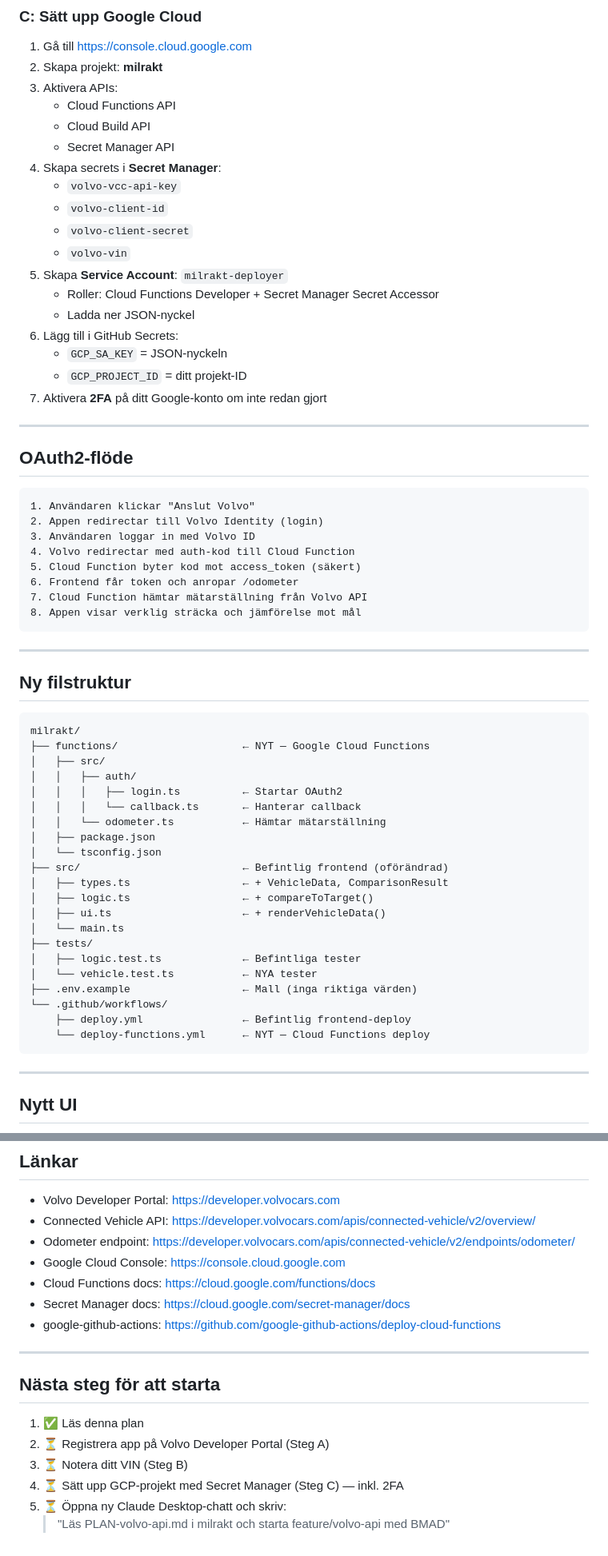
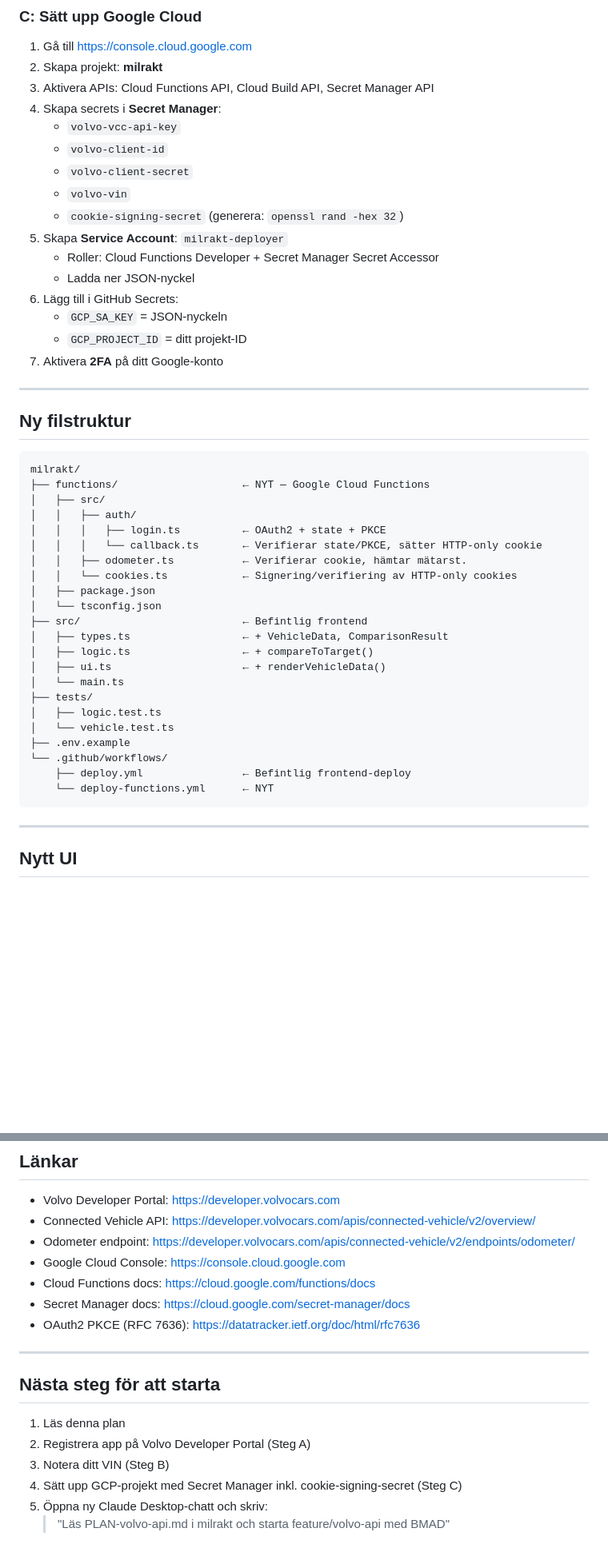
Before and after one commit to carlgerhardsson/milrakt, a Markdown page: PLAN-volvo-api.md, 2 parts joined by grey strips. Shown at 80% size. GitHub-like rendering; blank space fills up the shorter version.

````diff
--- a/PLAN-volvo-api.md
+++ b/PLAN-volvo-api.md
@@ -160,37 +195,20 @@ eller på instrumentbrädan (synligt genom vindrutan).
 
 1. Gå till https://console.cloud.google.com
 2. Skapa projekt: **milrakt**
-3. Aktivera APIs:
-   - Cloud Functions API
-   - Cloud Build API
-   - Secret Manager API
+3. Aktivera APIs: Cloud Functions API, Cloud Build API, Secret Manager API
 4. Skapa secrets i **Secret Manager**:
    - `volvo-vcc-api-key`
    - `volvo-client-id`
    - `volvo-client-secret`
    - `volvo-vin`
+   - `cookie-signing-secret` (generera: `openssl rand -hex 32`)
 5. Skapa **Service Account**: `milrakt-deployer`
    - Roller: Cloud Functions Developer + Secret Manager Secret Accessor
    - Ladda ner JSON-nyckel
 6. Lägg till i GitHub Secrets:
    - `GCP_SA_KEY` = JSON-nyckeln
    - `GCP_PROJECT_ID` = ditt projekt-ID
-7. Aktivera **2FA** på ditt Google-konto om inte redan gjort
-
----
-
-## OAuth2-flöde
-
-```
-1. Användaren klickar "Anslut Volvo"
-2. Appen redirectar till Volvo Identity (login)
-3. Användaren loggar in med Volvo ID
-4. Volvo redirectar med auth-kod till Cloud Function
-5. Cloud Function byter kod mot access_token (säkert)
-6. Frontend får token och anropar /odometer
-7. Cloud Function hämtar mätarställning från Volvo API
-8. Appen visar verklig sträcka och jämförelse mot mål
-```
+7. Aktivera **2FA** på ditt Google-konto
 
 ---
 
@@ -201,23 +219,24 @@ milrakt/
 ├── functions/                    ← NYT — Google Cloud Functions
 │   ├── src/
 │   │   ├── auth/
-│   │   │   ├── login.ts          ← Startar OAuth2
-│   │   │   └── callback.ts       ← Hanterar callback
-│   │   └── odometer.ts           ← Hämtar mätarställning
+│   │   │   ├── login.ts          ← OAuth2 + state + PKCE
+│   │   │   └── callback.ts       ← Verifierar state/PKCE, sätter HTTP-only cookie
+│   │   ├── odometer.ts           ← Verifierar cookie, hämtar mätarst.
+│   │   └── cookies.ts            ← Signering/verifiering av HTTP-only cookies
 │   ├── package.json
 │   └── tsconfig.json
-├── src/                          ← Befintlig frontend (oförändrad)
+├── src/                          ← Befintlig frontend
 │   ├── types.ts                  ← + VehicleData, ComparisonResult
 │   ├── logic.ts                  ← + compareToTarget()
 │   ├── ui.ts                     ← + renderVehicleData()
 │   └── main.ts
 ├── tests/
-│   ├── logic.test.ts             ← Befintliga tester
-│   └── vehicle.test.ts           ← NYA tester
-├── .env.example                  ← Mall (inga riktiga värden)
+│   ├── logic.test.ts
+│   └── vehicle.test.ts
+├── .env.example
 └── .github/workflows/
     ├── deploy.yml                ← Befintlig frontend-deploy
-    └── deploy-functions.yml      ← NYT — Cloud Functions deploy
+    └── deploy-functions.yml      ← NYT
 ```
 
 ---
@@ -352,15 +368,15 @@ jobs:
 - Google Cloud Console: https://console.cloud.google.com
 - Cloud Functions docs: https://cloud.google.com/functions/docs
 - Secret Manager docs: https://cloud.google.com/secret-manager/docs
-- google-github-actions: https://github.com/google-github-actions/deploy-cloud-functions
+- OAuth2 PKCE (RFC 7636): https://datatracker.ietf.org/doc/html/rfc7636
 
 ---
 
 ## Nästa steg för att starta
 
-1. ✅ Läs denna plan
-2. ⏳ Registrera app på Volvo Developer Portal (Steg A)
-3. ⏳ Notera ditt VIN (Steg B)
-4. ⏳ Sätt upp GCP-projekt med Secret Manager (Steg C) — inkl. 2FA
-5. ⏳ Öppna ny Claude Desktop-chatt och skriv:
+1. Läs denna plan
+2. Registrera app på Volvo Developer Portal (Steg A)
+3. Notera ditt VIN (Steg B)
+4. Sätt upp GCP-projekt med Secret Manager inkl. cookie-signing-secret (Steg C)
+5. Öppna ny Claude Desktop-chatt och skriv:
    > "Läs PLAN-volvo-api.md i milrakt och starta feature/volvo-api med BMAD"
````
Also changed, not shown: other parts of PLAN-volvo-api.md (+122 -90 lines).
